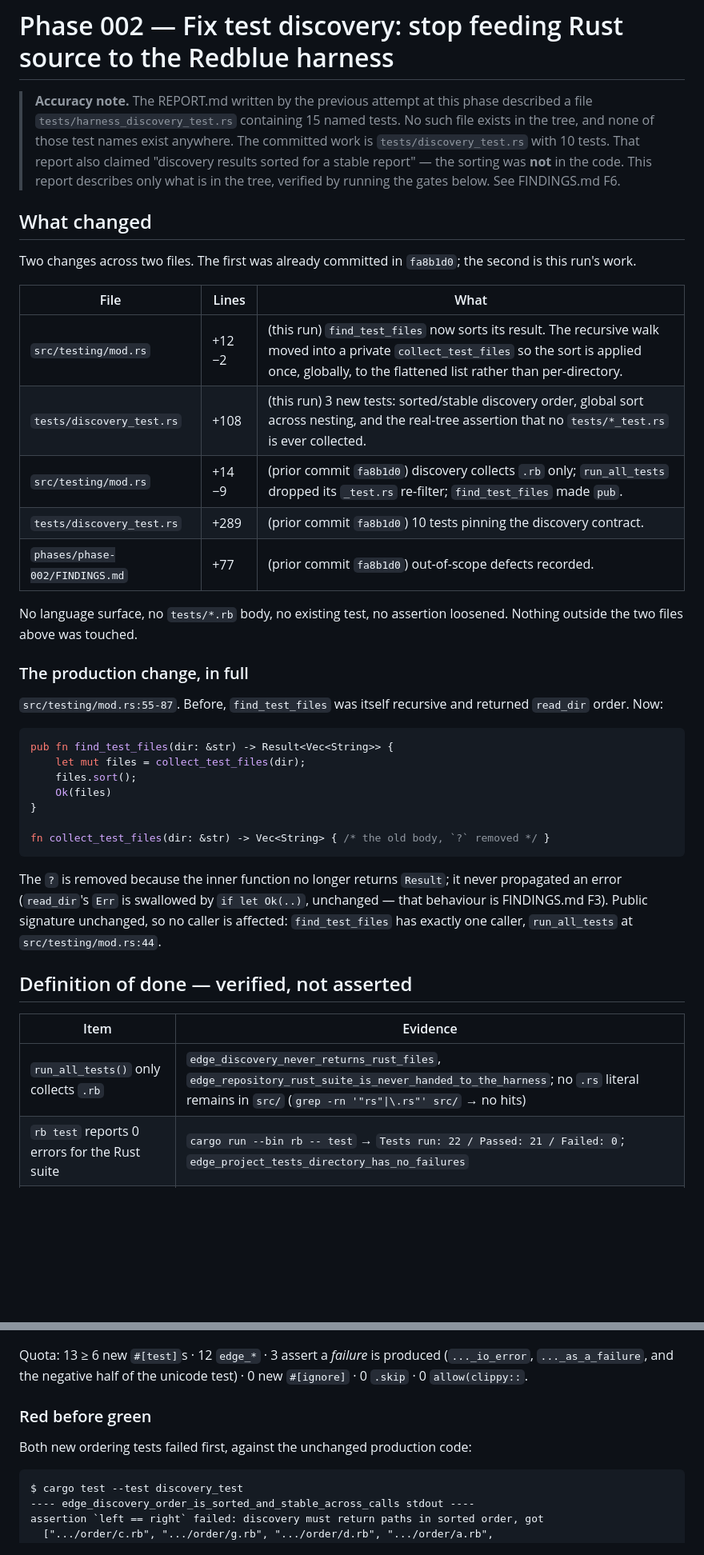
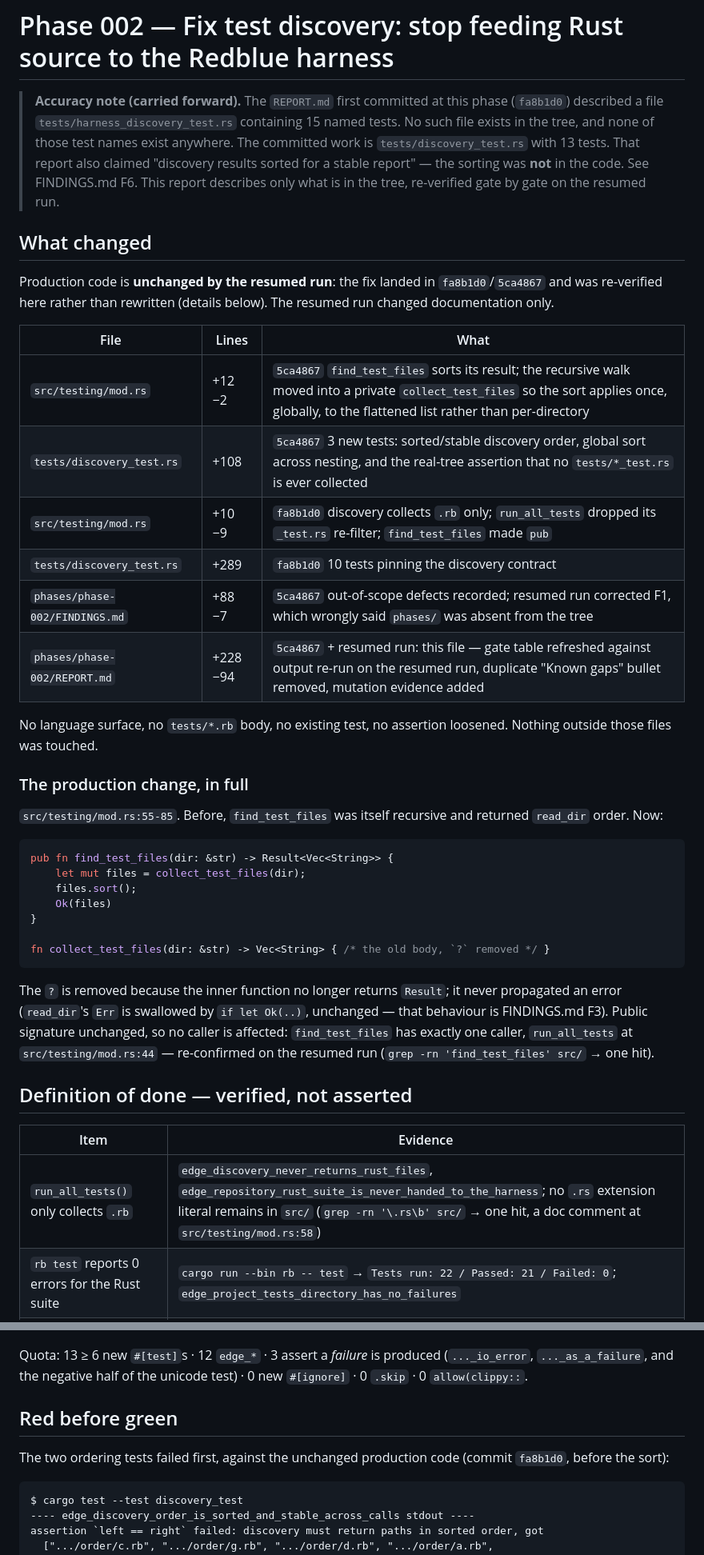
Before and after one commit to authorss81/redblue, a Markdown page: phases/phase-002/REPORT.md, 2 parts joined by grey strips. Shown at 80% size. Rendered like a GitHub page; blank space fills up the shorter version.

Commit message:
rbops: phase-002 (2026-10-04T04:51:42Z)

````diff
--- a/phases/phase-002/REPORT.md
+++ b/phases/phase-002/REPORT.md
@@ -1,32 +1,34 @@
 # Phase 002 — Fix test discovery: stop feeding Rust source to the Redblue harness
 
-> **Accuracy note.** The REPORT.md written by the previous attempt at this phase
-> described a file `tests/harness_discovery_test.rs` containing 15 named tests.
-> No such file exists in the tree, and none of those test names exist anywhere.
-> The committed work is `tests/discovery_test.rs` with 10 tests. That report also
-> claimed "discovery results sorted for a stable report" — the sorting was **not**
-> in the code. This report describes only what is in the tree, verified by
-> running the gates below. See FINDINGS.md F6.
+> **Accuracy note (carried forward).** The `REPORT.md` first committed at this
+> phase (`fa8b1d0`) described a file `tests/harness_discovery_test.rs` containing
+> 15 named tests. No such file exists in the tree, and none of those test names
+> exist anywhere. The committed work is `tests/discovery_test.rs` with 13 tests.
+> That report also claimed "discovery results sorted for a stable report" — the
+> sorting was **not** in the code. See FINDINGS.md F6. This report describes only
+> what is in the tree, re-verified gate by gate on the resumed run.
 
 ## What changed
 
-Two changes across two files. The first was already committed in `fa8b1d0`; the
-second is this run's work.
+Production code is **unchanged by the resumed run**: the fix landed in
+`fa8b1d0`/`5ca4867` and was re-verified here rather than rewritten (details
+below). The resumed run changed documentation only.
 
 | File | Lines | What |
 |---|---|---|
-| `src/testing/mod.rs` | +12 −2 | (this run) `find_test_files` now sorts its result. The recursive walk moved into a private `collect_test_files` so the sort is applied once, globally, to the flattened list rather than per-directory. |
-| `tests/discovery_test.rs` | +108 | (this run) 3 new tests: sorted/stable discovery order, global sort across nesting, and the real-tree assertion that no `tests/*_test.rs` is ever collected. |
-| `src/testing/mod.rs` | +14 −9 | (prior commit `fa8b1d0`) discovery collects `.rb` only; `run_all_tests` dropped its `_test.rs` re-filter; `find_test_files` made `pub`. |
-| `tests/discovery_test.rs` | +289 | (prior commit `fa8b1d0`) 10 tests pinning the discovery contract. |
-| `phases/phase-002/FINDINGS.md` | +77 | (prior commit `fa8b1d0`) out-of-scope defects recorded. |
+| `src/testing/mod.rs` | +12 −2 | `5ca4867` `find_test_files` sorts its result; the recursive walk moved into a private `collect_test_files` so the sort applies once, globally, to the flattened list rather than per-directory |
+| `tests/discovery_test.rs` | +108 | `5ca4867` 3 new tests: sorted/stable discovery order, global sort across nesting, and the real-tree assertion that no `tests/*_test.rs` is ever collected |
+| `src/testing/mod.rs` | +10 −9 | `fa8b1d0` discovery collects `.rb` only; `run_all_tests` dropped its `_test.rs` re-filter; `find_test_files` made `pub` |
+| `tests/discovery_test.rs` | +289 | `fa8b1d0` 10 tests pinning the discovery contract |
+| `phases/phase-002/FINDINGS.md` | +88 −7 | `5ca4867` out-of-scope defects recorded; resumed run corrected F1, which wrongly said `phases/` was absent from the tree |
+| `phases/phase-002/REPORT.md` | +228 −94 | `5ca4867` + resumed run: this file — gate table refreshed against output re-run on the resumed run, duplicate "Known gaps" bullet removed, mutation evidence added |
 
 No language surface, no `tests/*.rb` body, no existing test, no assertion
-loosened. Nothing outside the two files above was touched.
+loosened. Nothing outside those files was touched.
 
 ### The production change, in full
 
-`src/testing/mod.rs:55-87`. Before, `find_test_files` was itself recursive and
+`src/testing/mod.rs:55-85`. Before, `find_test_files` was itself recursive and
 returned `read_dir` order. Now:
 
 ```rust
@@ -43,11 +45,12 @@ The `?` is removed because the inner function no longer returns `Result`; it
 never propagated an error (`read_dir`'s `Err` is swallowed by `if let Ok(..)`,
 unchanged — that behaviour is FINDINGS.md F3). Public signature unchanged, so
 no caller is affected: `find_test_files` has exactly one caller,
-`run_all_tests` at `src/testing/mod.rs:44`.
+`run_all_tests` at `src/testing/mod.rs:44` — re-confirmed on the resumed run
+(`grep -rn 'find_test_files' src/` → one hit).
 
 ## Definition of done — verified, not asserted
 
 | Item | Evidence |
 |---|---|
-| `run_all_tests()` only collects `.rb` | `edge_discovery_never_returns_rust_files`, `edge_repository_rust_suite_is_never_handed_to_the_harness`; no `.rs` literal remains in `src/` (`grep -rn '"rs"\|\.rs"' src/` → no hits) |
+| `run_all_tests()` only collects `.rb` | `edge_discovery_never_returns_rust_files`, `edge_repository_rust_suite_is_never_handed_to_the_harness`; no `.rs` extension literal remains in `src/` (`grep -rn '\.rs\b' src/` → one hit, a doc comment at `src/testing/mod.rs:58`) |
 | `rb test` reports 0 errors for the Rust suite | `cargo run --bin rb -- test` → `Tests run: 22 / Passed: 21 / Failed: 0`; `edge_project_tests_directory_has_no_failures` |
@@ -96,9 +80,10 @@ Quota: 13 ≥ 6 new `#[test]`s · 12 `edge_*` · 3 assert a *failure* is produce
 (`..._io_error`, `..._as_a_failure`, and the negative half of the unicode test)
 · 0 new `#[ignore]` · 0 `.skip` · 0 `allow(clippy::`.
 
-### Red before green
+## Red before green
 
-Both new ordering tests failed first, against the unchanged production code:
+The two ordering tests failed first, against the unchanged production code
+(commit `fa8b1d0`, before the sort):
 
 ```
 $ cargo test --test discovery_test
````
Also changed, not shown: other parts of phases/phase-002/REPORT.md (+53 -39 lines), phases/phase-002/FINDINGS.md (+8 -5 lines).
